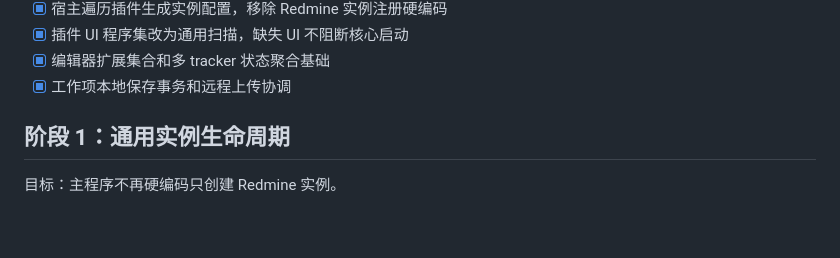
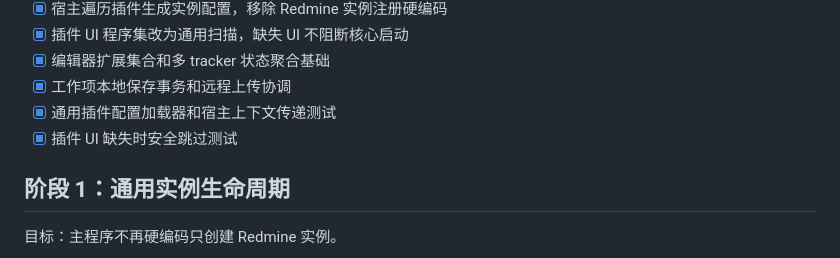
Before and after one commit to micro123/diary-app, a Markdown page: Docs/TODOS.md, the part around one of its changes. Rendered like a GitHub page; blank space fills up the shorter version.

```diff
--- a/Docs/TODOS.md
+++ b/Docs/TODOS.md
@@ -32,6 +32,8 @@
 - [x] 插件 UI 程序集改为通用扫描，缺失 UI 不阻断核心启动
 - [x] 编辑器扩展集合和多 tracker 状态聚合基础
 - [x] 工作项本地保存事务和远程上传协调
+- [x] 通用插件配置加载器和宿主上下文传递测试
+- [x] 插件 UI 缺失时安全跳过测试
 
 ## 阶段 1：通用实例生命周期
 
```
Also changed, not shown: other parts of Docs/TODOS.md (+1 -1 lines).
